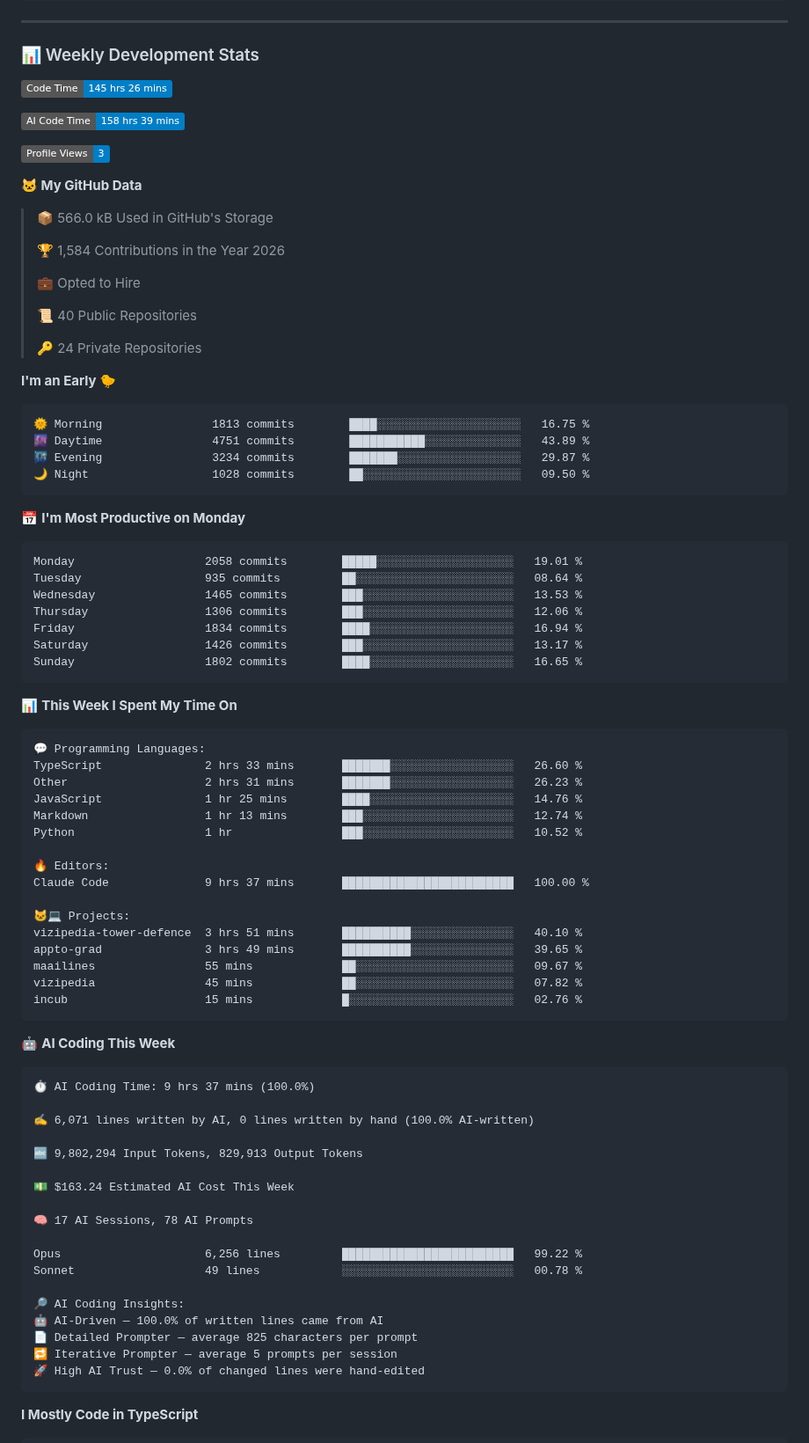
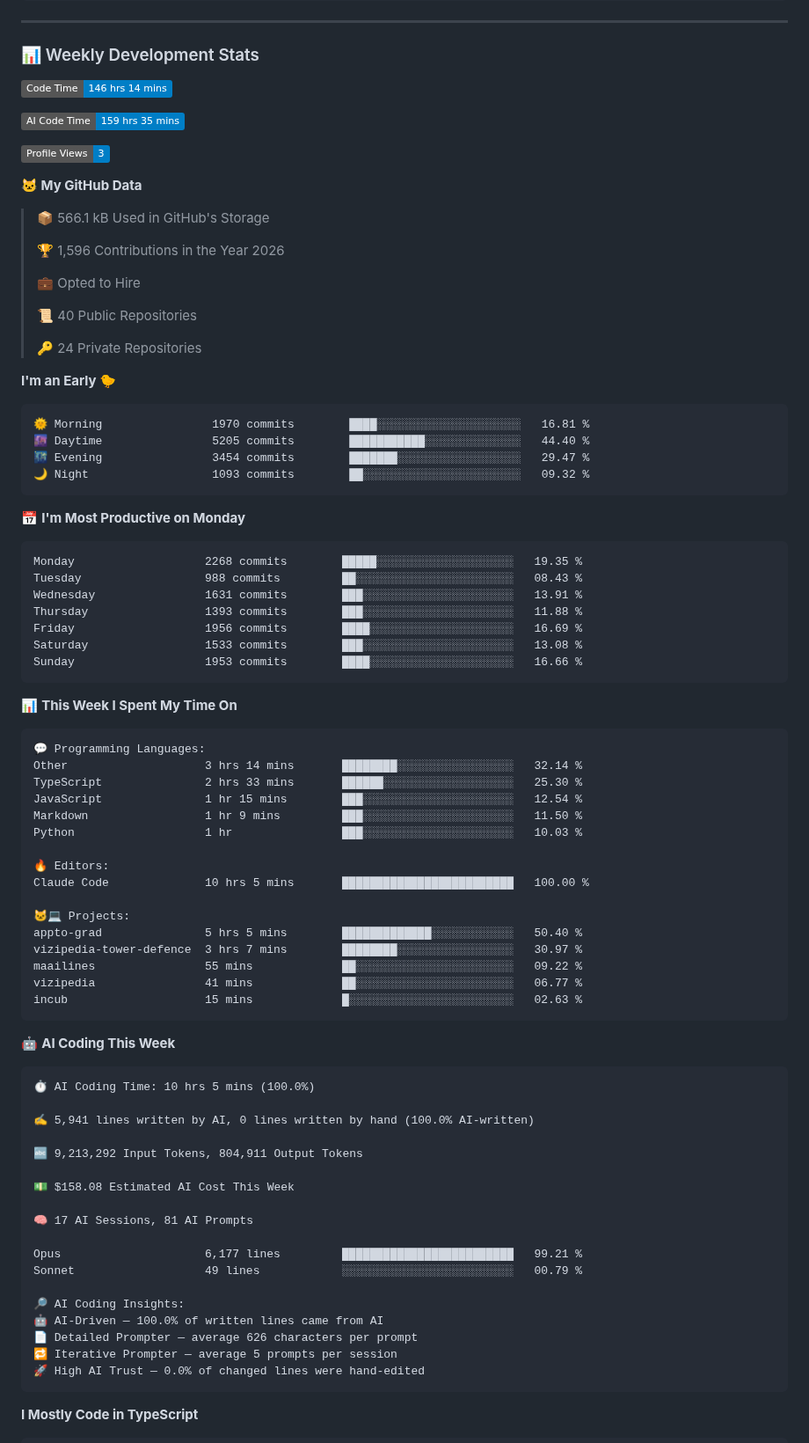
Before and after one commit to Domingos-Jr17/Domingos-Jr17, a Markdown page: README.md, the part around one of its changes. Shown at 88% size. Rendered like a GitHub page; badges without logos.

Commit message:
Updated with Dev Metrics

````diff
--- a/README.md
+++ b/README.md
@@ -151,17 +151,17 @@ OS      › Windows + WSL2
 ### 📊 Weekly Development Stats
 
 <!--START_SECTION:waka-->
-![Code Time](http://img.shields.io/badge/Code%20Time-145%20hrs%2026%20mins-blue?style=flat)
+![Code Time](http://img.shields.io/badge/Code%20Time-146%20hrs%2014%20mins-blue?style=flat)
 
-![AI Code Time](http://img.shields.io/badge/AI%20Code%20Time-158%20hrs%2039%20mins-blue?style=flat)
+![AI Code Time](http://img.shields.io/badge/AI%20Code%20Time-159%20hrs%2035%20mins-blue?style=flat)
 
 ![Profile Views](http://img.shields.io/badge/Profile%20Views-3-blue?style=flat)
 
 **🐱 My GitHub Data**
 
-> 📦 566.0 kB Used in GitHub's Storage
+> 📦 566.1 kB Used in GitHub's Storage
  >
-> 🏆 1,584 Contributions in the Year 2026
+> 🏆 1,596 Contributions in the Year 2026
  >
 > 💼 Opted to Hire
  >
@@ -172,21 +172,21 @@ OS      › Windows + WSL2
 **I'm an Early 🐤**
 
 ```text
-🌞 Morning                1813 commits        ████░░░░░░░░░░░░░░░░░░░░░   16.75 %
-🌆 Daytime                4751 commits        ███████████░░░░░░░░░░░░░░   43.89 %
-🌃 Evening                3234 commits        ███████░░░░░░░░░░░░░░░░░░   29.87 %
-🌙 Night                  1028 commits        ██░░░░░░░░░░░░░░░░░░░░░░░   09.50 %
+🌞 Morning                1970 commits        ████░░░░░░░░░░░░░░░░░░░░░   16.81 %
+🌆 Daytime                5205 commits        ███████████░░░░░░░░░░░░░░   44.40 %
+🌃 Evening                3454 commits        ███████░░░░░░░░░░░░░░░░░░   29.47 %
+🌙 Night                  1093 commits        ██░░░░░░░░░░░░░░░░░░░░░░░   09.32 %
 ```
 📅 **I'm Most Productive on Monday**
 
 ```text
-Monday                   2058 commits        █████░░░░░░░░░░░░░░░░░░░░   19.01 %
-Tuesday                  935 commits         ██░░░░░░░░░░░░░░░░░░░░░░░   08.64 %
-Wednesday                1465 commits        ███░░░░░░░░░░░░░░░░░░░░░░   13.53 %
-Thursday                 1306 commits        ███░░░░░░░░░░░░░░░░░░░░░░   12.06 %
-Friday                   1834 commits        ████░░░░░░░░░░░░░░░░░░░░░   16.94 %
-Saturday                 1426 commits        ███░░░░░░░░░░░░░░░░░░░░░░   13.17 %
-Sunday                   1802 commits        ████░░░░░░░░░░░░░░░░░░░░░   16.65 %
+Monday                   2268 commits        █████░░░░░░░░░░░░░░░░░░░░   19.35 %
+Tuesday                  988 commits         ██░░░░░░░░░░░░░░░░░░░░░░░   08.43 %
+Wednesday                1631 commits        ███░░░░░░░░░░░░░░░░░░░░░░   13.91 %
+Thursday                 1393 commits        ███░░░░░░░░░░░░░░░░░░░░░░   11.88 %
+Friday                   1956 commits        ████░░░░░░░░░░░░░░░░░░░░░   16.69 %
+Saturday                 1533 commits        ███░░░░░░░░░░░░░░░░░░░░░░   13.08 %
+Sunday                   1953 commits        ████░░░░░░░░░░░░░░░░░░░░░   16.66 %
 ```
 
 
@@ -194,42 +194,42 @@ Sunday                   1802 commits        ████░░░░░░░
 
 ```text
 💬 Programming Languages:
-TypeScript               2 hrs 33 mins       ███████░░░░░░░░░░░░░░░░░░   26.60 %
-Other                    2 hrs 31 mins       ███████░░░░░░░░░░░░░░░░░░   26.23 %
-JavaScript               1 hr 25 mins        ████░░░░░░░░░░░░░░░░░░░░░   14.76 %
-Markdown                 1 hr 13 mins        ███░░░░░░░░░░░░░░░░░░░░░░   12.74 %
-Python                   1 hr                ███░░░░░░░░░░░░░░░░░░░░░░   10.52 %
+Other                    3 hrs 14 mins       ████████░░░░░░░░░░░░░░░░░   32.14 %
+TypeScript               2 hrs 33 mins       ██████░░░░░░░░░░░░░░░░░░░   25.30 %
+JavaScript               1 hr 15 mins        ███░░░░░░░░░░░░░░░░░░░░░░   12.54 %
+Markdown                 1 hr 9 mins         ███░░░░░░░░░░░░░░░░░░░░░░   11.50 %
+Python                   1 hr                ███░░░░░░░░░░░░░░░░░░░░░░   10.03 %
 
 🔥 Editors:
-Claude Code              9 hrs 37 mins       █████████████████████████   100.00 %
+Claude Code              10 hrs 5 mins       █████████████████████████   100.00 %
 
 🐱‍💻 Projects:
-vizipedia-tower-defence  3 hrs 51 mins       ██████████░░░░░░░░░░░░░░░   40.10 %
-appto-grad               3 hrs 49 mins       ██████████░░░░░░░░░░░░░░░   39.65 %
-maailines                55 mins             ██░░░░░░░░░░░░░░░░░░░░░░░   09.67 %
-vizipedia                45 mins             ██░░░░░░░░░░░░░░░░░░░░░░░   07.82 %
-incub                    15 mins             █░░░░░░░░░░░░░░░░░░░░░░░░   02.76 %
+appto-grad               5 hrs 5 mins        █████████████░░░░░░░░░░░░   50.40 %
+vizipedia-tower-defence  3 hrs 7 mins        ████████░░░░░░░░░░░░░░░░░   30.97 %
+maailines                55 mins             ██░░░░░░░░░░░░░░░░░░░░░░░   09.22 %
+vizipedia                41 mins             ██░░░░░░░░░░░░░░░░░░░░░░░   06.77 %
+incub                    15 mins             █░░░░░░░░░░░░░░░░░░░░░░░░   02.63 %
 ```
 
 🤖 **AI Coding This Week**
 
 ```text
-⏱ AI Coding Time: 9 hrs 37 mins (100.0%)
+⏱ AI Coding Time: 10 hrs 5 mins (100.0%)
 
-✍️ 6,071 lines written by AI, 0 lines written by hand (100.0% AI-written)
+✍️ 5,941 lines written by AI, 0 lines written by hand (100.0% AI-written)
 
-🔤 9,802,294 Input Tokens, 829,913 Output Tokens
+🔤 9,213,292 Input Tokens, 804,911 Output Tokens
 
-💵 $163.24 Estimated AI Cost This Week
+💵 $158.08 Estimated AI Cost This Week
 
-🧠 17 AI Sessions, 78 AI Prompts
+🧠 17 AI Sessions, 81 AI Prompts
 
-Opus                     6,256 lines         █████████████████████████   99.22 %
-Sonnet                   49 lines            ░░░░░░░░░░░░░░░░░░░░░░░░░   00.78 %
+Opus                     6,177 lines         █████████████████████████   99.21 %
+Sonnet                   49 lines            ░░░░░░░░░░░░░░░░░░░░░░░░░   00.79 %
 
 🔎 AI Coding Insights:
 🤖 AI-Driven — 100.0% of written lines came from AI
-📄 Detailed Prompter — average 825 characters per prompt
+📄 Detailed Prompter — average 626 characters per prompt
 🔁 Iterative Prompter — average 5 prompts per session
 🚀 High AI Trust — 0.0% of changed lines were hand-edited
 ```
````
Also changed, not shown: other parts of README.md (+1 -1 lines), assets/bar_graph.png.
